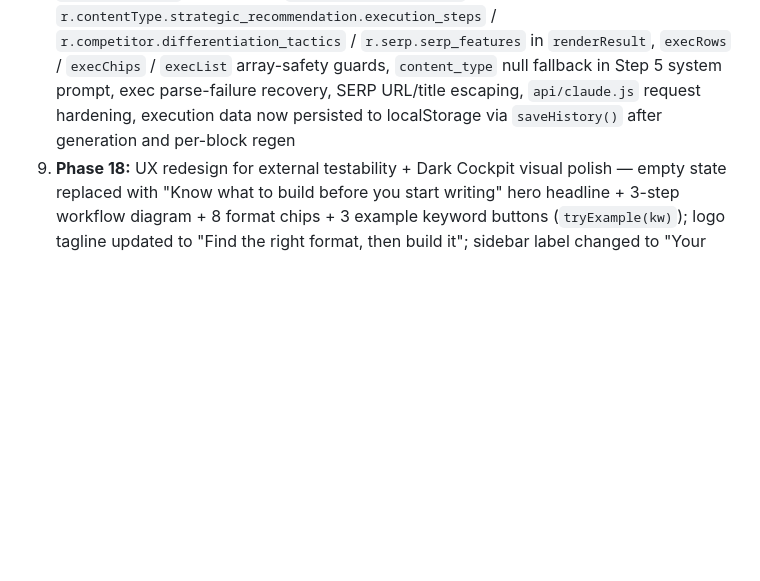
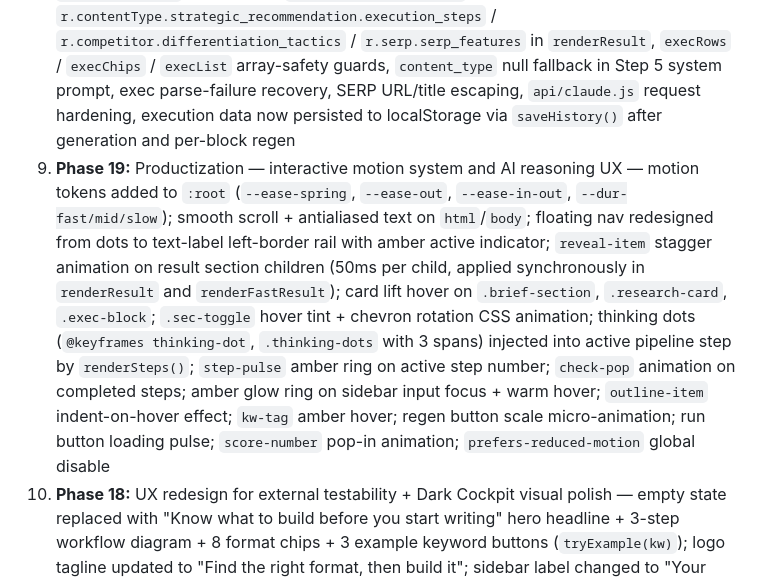
Before and after one commit to jvgarciia/growth-asset-strategist, a Markdown page: PROJECT_CONTEXT.md, the part around the change. Drawn GitHub-style; blank space fills up the shorter version.

Commit message:
Update PROJECT_CONTEXT.md with Phase 19 documentation
Co-Authored-By: Claude Sonnet 4.6 <noreply@anthropic.com>

```diff
--- a/PROJECT_CONTEXT.md
+++ b/PROJECT_CONTEXT.md
@@ -37,6 +37,7 @@ The product started as an SEO content brief generator. It evolved through severa
 6. **Phase 6:** Full strategic reposition — 8 asset types, Strategic Recommendation output, format-specific brief prompting, banned generic fallbacks
 7. **Phases 7–16:** Heuristic pre-classification, Opportunity Scoring, Competitive Moat, Executive Summary, Execution Asset Generation, Interactive Operator Workspace (per-block regen, inline editing, floating nav, collapsible sections, Build Mode), Visual Execution Preview (deterministic wireframe scaffolds for all 8 types)
 8. **Phase 17:** Stabilization & hardening sprint — `esc()` XSS helper, `ensureShape()` schema validator (with array type-enforcement), `loadStoredHistory()` / `saveHistory()` crash-safe localStorage handlers, null + type guards on `r.brief` / `r.quality` / `r.keywords` / `r.brief.outline` (null items) / `r.keywords.by_intent.*` / `r.contentType.strategic_recommendation.execution_steps` / `r.competitor.differentiation_tactics` / `r.serp.serp_features` in `renderResult`, `execRows` / `execChips` / `execList` array-safety guards, `content_type` null fallback in Step 5 system prompt, exec parse-failure recovery, SERP URL/title escaping, `api/claude.js` request hardening, execution data now persisted to localStorage via `saveHistory()` after generation and per-block regen
+10. **Phase 19:** Productization — interactive motion system and AI reasoning UX — motion tokens added to `:root` (`--ease-spring`, `--ease-out`, `--ease-in-out`, `--dur-fast/mid/slow`); smooth scroll + antialiased text on `html`/`body`; floating nav redesigned from dots to text-label left-border rail with amber active indicator; `reveal-item` stagger animation on result section children (50ms per child, applied synchronously in `renderResult` and `renderFastResult`); card lift hover on `.brief-section`, `.research-card`, `.exec-block`; `.sec-toggle` hover tint + chevron rotation CSS animation; thinking dots (`@keyframes thinking-dot`, `.thinking-dots` with 3 spans) injected into active pipeline step by `renderSteps()`; `step-pulse` amber ring on active step number; `check-pop` animation on completed steps; amber glow ring on sidebar input focus + warm hover; `outline-item` indent-on-hover effect; `kw-tag` amber hover; regen button scale micro-animation; run button loading pulse; `score-number` pop-in animation; `prefers-reduced-motion` global disable
 9. **Phase 18:** UX redesign for external testability + Dark Cockpit visual polish — empty state replaced with "Know what to build before you start writing" hero headline + 3-step workflow diagram + 8 format chips + 3 example keyword buttons (`tryExample(kw)`); logo tagline updated to "Find the right format, then build it"; sidebar label changed to "Your keyword"; goal dropdown options rewritten in buyer language; run button text changed to "Find the Right Format"; all 7 STEPS renamed to buyer-friendly language ("Reading the search landscape", "Mapping competitor gaps", etc.); Fast Test Mode hidden in `<details class="dev-options">` collapsible for cleaner external-facing UI; layer dividers added between result sections (replacing plain `<hr>` separators) with `data-layer` attributes for correct Build Mode hide/show behaviour; "Strategy Report" eyebrow labels added to both `renderResult` and `renderFastResult`; Dark Cockpit CSS: entire sidebar styled dark (`#15120e` bg, cream `#ede9e0` run button, dark `#1c1914` inputs) — all scoped to `.sidebar` descendant selectors, zero impact on main content area; main content elevation via box shadows on `.research-card`, `.exec-summary`, `.score-card`, inset shadow on `.main`
 
 **The North Star:**
```
